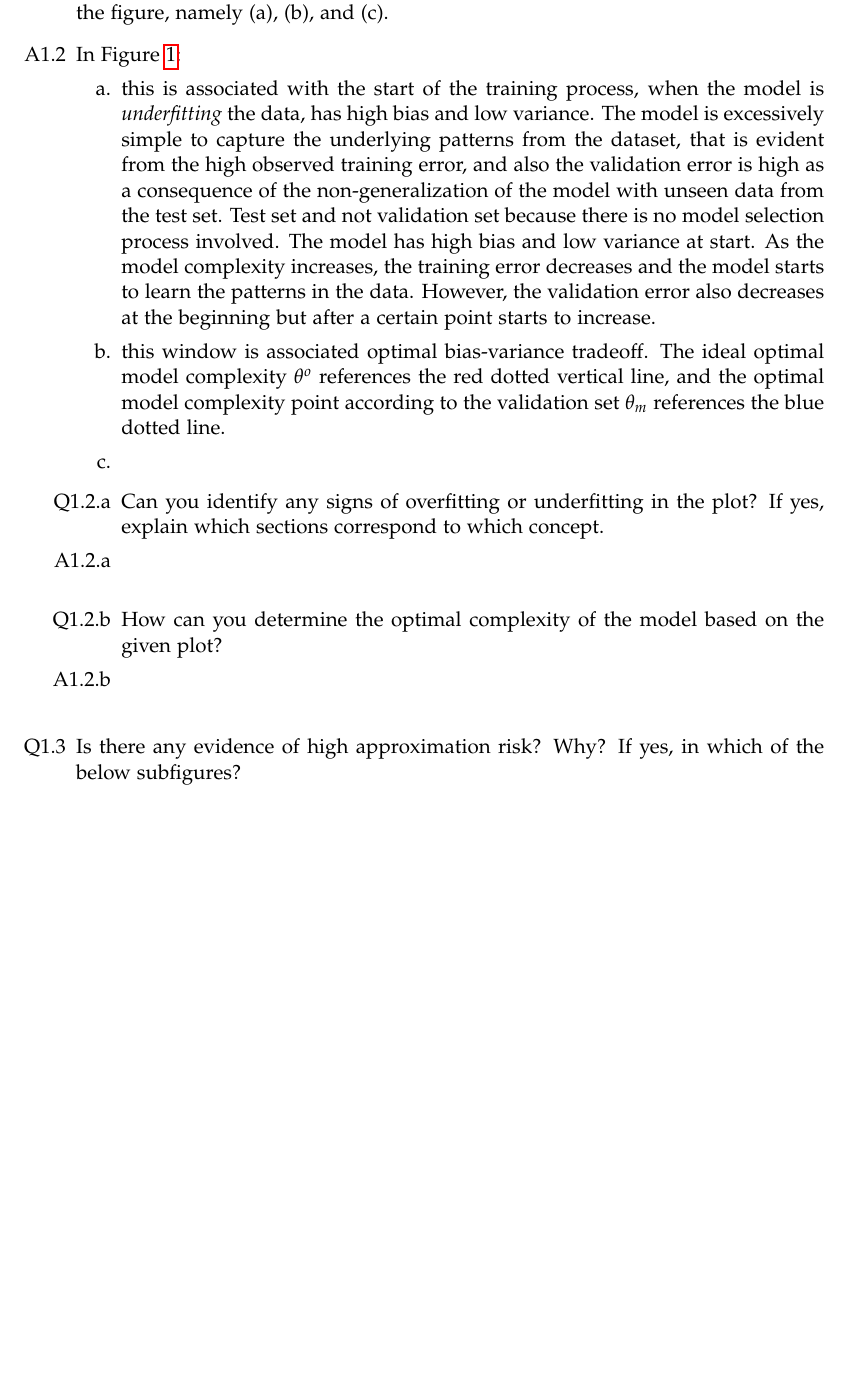
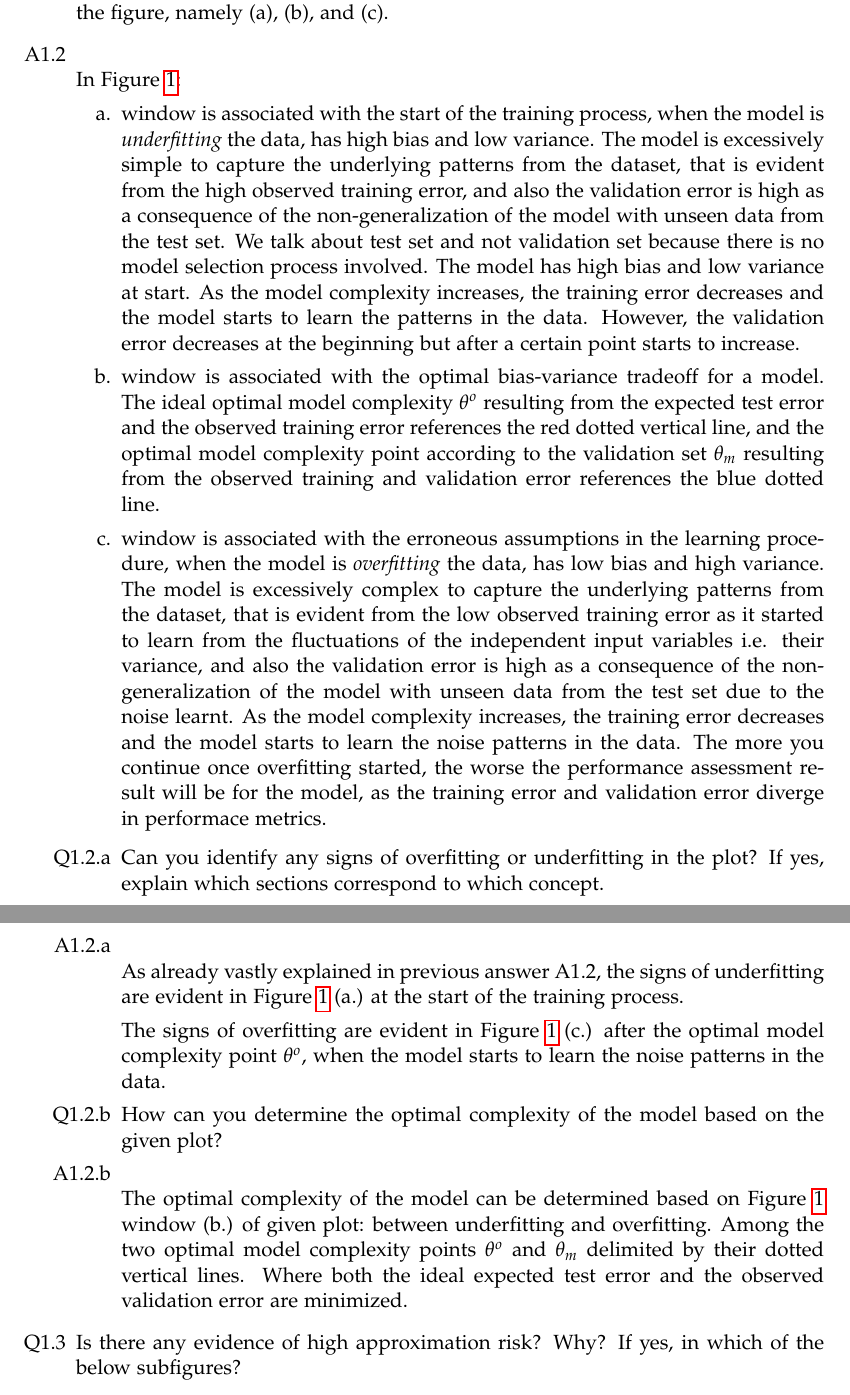
Before and after one commit to JekxDevil/AI, a LaTeX problem sheet (courses/usi/machine-learning/assignments/1/report/template.tex): part of page 3 of 6 before the commit and two parts of pages 3 and 4 of 6 after it, the two joined at a grey line, cut so that both start at the same text, the shorter picture padded with empty space. Compiled offline with pdfLaTeX.

Commit message:
feat: q1-2, q1-3
Signed-off-by: Jeferson Morales Mariciano <jeferson.morales.mariciano@gmail.com>

```diff
--- a/courses/usi/machine-learning/assignments/1/report/template.tex
+++ b/courses/usi/machine-learning/assignments/1/report/template.tex
@@ -207,43 +207,74 @@ You will get extra points if you provide a model of your choice whose test perfo
 	      since it measures the error of the model.
 
 	\item[Q1.2] Explain the behaviours of the curves in each of the three highlighted sections in the figure, namely (a), (b), and (c).
-	\item[A1.2] In Figure \ref{fig:ex-q1-training-vs-validation}:
+	\item[A1.2] ~\\
+	      In Figure \ref{fig:ex-q1-training-vs-validation}:
 	      \begin{itemize}
-		      \item[a.] this is associated with the start of the training process,
+		      \item[a.] window is associated with the start of the training process,
 		            when the model is \textit{underfitting} the data, has high bias and low variance.
 		            The model is excessively simple to capture the underlying patterns from the dataset,
 		            that is evident from the high observed training error,
 		            and also the validation error is high as a consequence of the non-generalization of the model
 		            with unseen data from the test set.
-		            Test set and not validation set because there is no model selection process involved.
+		            We talk about test set and not validation set
+		            because there is no model selection process involved.
 		            The model has high bias and low variance at start.
 		            As the model complexity increases, the training error decreases
 		            and the model starts to learn the patterns in the data.
-		            However, the validation error also decreases at the beginning
+		            However, the validation error decreases at the beginning
 		            but after a certain point starts to increase.
 
-		      \item[b.] this window is associated optimal bias-variance tradeoff.
-		            The ideal optimal model complexity $\theta^o$ references the red dotted vertical line,
+		      \item[b.] window is associated with the optimal bias-variance tradeoff for a model.
+		            The ideal optimal model complexity $\theta^o$
+		            resulting from the expected test error and the observed training error
+		            references the red dotted vertical line,
 		            and the optimal model complexity point according to the validation set $\theta_m$
+		            resulting from the observed training and validation error
 		            references the blue dotted line.
 
-
-
-		      \item[c.]
+		      \item[c.] window is associated with the erroneous assumptions in the learning procedure,
+		            when the model is \textit{overfitting} the data, has low bias and high variance.
+		            The model is excessively complex to capture the underlying patterns from the dataset,
+		            that is evident from the low observed training error as it started to learn
+		            from the fluctuations of the independent input variables i.e. their variance,
+		            and also the validation error is high as a consequence of the non-generalization
+		            of the model with unseen data from the test set due to the noise learnt.
+		            As the model complexity increases, the training error decreases
+		            and the model starts to learn the noise patterns in the data.
+		            The more you continue once overfitting started, the worse the performance assessment
+		            result will be for the model, as the training error and validation error diverge
+		            in performace metrics.
 	      \end{itemize}
 
 	      \begin{itemize}
 		      \item[Q1.2.a] Can you identify any signs of overfitting or underfitting in the plot?
 		            If yes, explain which sections correspond to which concept.
+
 		      \item[A1.2.a] ~\\
+		            As already vastly explained in previous answer A1.2,
+		            the signs of underfitting are evident in Figure \ref{fig:ex-q1-training-vs-validation}
+		            (a.) at the start of the training process.
+
+		            The signs of overfitting are evident in Figure \ref{fig:ex-q1-training-vs-validation}
+		            (c.) after the optimal model complexity point $\theta^o$,
+		            when the model starts to learn the noise patterns in the data.
 
 		      \item[Q1.2.b] How can you determine the optimal complexity of the model based on the given plot?
+
 		      \item[A1.2.b] ~\\
+		            The optimal complexity of the model can be determined based on
+		            Figure \ref{fig:ex-q1-training-vs-validation}
+		            window (b.) of given plot: between underfitting and overfitting.
+		            Among the two optimal model complexity points $\theta^o$ and $\theta_m$ delimited by their
+		            dotted vertical lines.
+		            Where both the ideal expected test error and the observed validation error are minimized.
 	      \end{itemize}
 
 	\item[Q1.3] Is there any evidence of high approximation risk? Why?
 	      If yes, in which of the below subfigures?
+
 	\item[A1.3] ~\\
+
 
 	\item[Q1.4] Do you think that increasing the model complexity can bring the training error to zero?
 	      And the structural risk?
```
Also changed, not shown: courses/usi/machine-learning/assignments/1/report/template.pdf.
